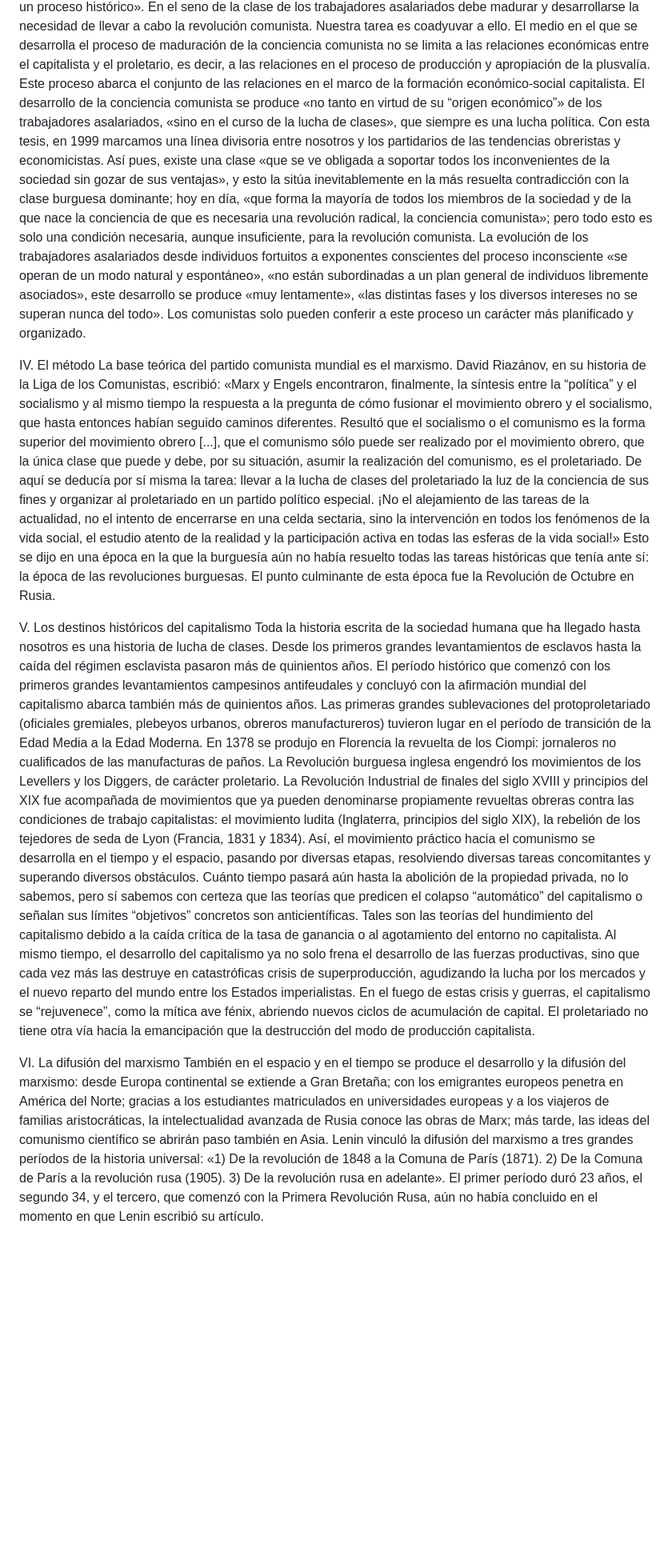
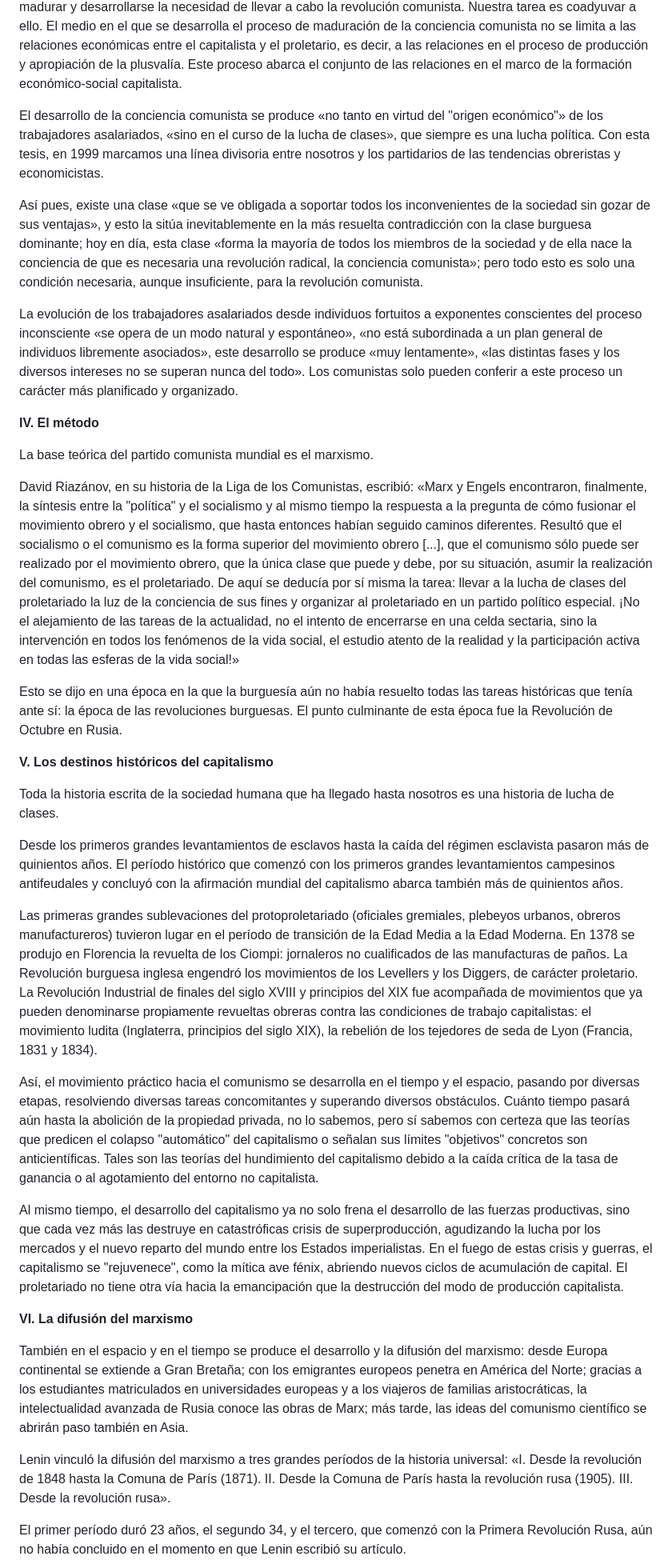
Before and after one commit to communist-prometheus/public-website-content, a Markdown page: pages/manifest/index.es.md, the part around one of its changes. Shown at 80% size. GitHub-like rendering; blank space fills up the shorter version.

Commit message:
updated Manifiesto del grupo «Prometeo Comunista» in pages

```diff
--- a/pages/manifest/index.es.md
+++ b/pages/manifest/index.es.md
@@ -22,23 +33,36 @@ El motivo de la ausencia del partido comunista mundial no puede explicarse por o
 En la misma obra, los fundadores del comunismo científico escriben: «La forma de esta organización depende, naturalmente, de las necesidades ya desarrolladas, y tanto la generación como la satisfacción de estas necesidades es en sí misma un proceso histórico». En el seno de la clase de los trabajadores asalariados debe madurar y desarrollarse la necesidad de llevar a cabo la revolución comunista. Nuestra tarea es coadyuvar a ello. El medio en el que se desarrolla el proceso de maduración de la conciencia comunista no se limita a las relaciones económicas entre el capitalista y el proletario, es decir, a las relaciones en el proceso de producción y apropiación de la plusvalía. Este proceso abarca el conjunto de las relaciones en el marco de la formación económico-social capitalista.
-El desarrollo de la conciencia comunista se produce «no tanto en virtud de su “origen económico”» de los trabajadores asalariados, «sino en el curso de la lucha de clases», que siempre es una lucha política. Con esta tesis, en 1999 marcamos una línea divisoria entre nosotros y los partidarios de las tendencias obreristas y economicistas.
-Así pues, existe una clase «que se ve obligada a soportar todos los inconvenientes de la sociedad sin gozar de sus ventajas», y esto la sitúa inevitablemente en la más resuelta contradicción con la clase burguesa dominante; hoy en día, «que forma la mayoría de todos los miembros de la sociedad y de la que nace la conciencia de que es necesaria una revolución radical, la conciencia comunista»; pero todo esto es solo una condición necesaria, aunque insuficiente, para la revolución comunista.
-La evolución de los trabajadores asalariados desde individuos fortuitos a exponentes conscientes del proceso inconsciente «se operan de un modo natural y espontáneo», «no están subordinadas a un plan general de individuos libremente asociados», este desarrollo se produce «muy lentamente», «las distintas fases y los diversos intereses no se superan nunca del todo». Los comunistas solo pueden conferir a este proceso un carácter más planificado y organizado.
 
-IV. El método
+El desarrollo de la conciencia comunista se produce «no tanto en virtud del "origen económico"» de los trabajadores asalariados, «sino en el curso de la lucha de clases», que siempre es una lucha política. Con esta tesis, en 1999 marcamos una línea divisoria entre nosotros y los partidarios de las tendencias obreristas y economicistas.
+
+Así pues, existe una clase «que se ve obligada a soportar todos los inconvenientes de la sociedad sin gozar de sus ventajas», y esto la sitúa inevitablemente en la más resuelta contradicción con la clase burguesa dominante; hoy en día, esta clase «forma la mayoría de todos los miembros de la sociedad y de ella nace la conciencia de que es necesaria una revolución radical, la conciencia comunista»; pero todo esto es solo una condición necesaria, aunque insuficiente, para la revolución comunista.
+
+La evolución de los trabajadores asalariados desde individuos fortuitos a exponentes conscientes del proceso inconsciente «se opera de un modo natural y espontáneo», «no está subordinada a un plan general de individuos libremente asociados», este desarrollo se produce «muy lentamente», «las distintas fases y los diversos intereses no se superan nunca del todo». Los comunistas solo pueden conferir a este proceso un carácter más planificado y organizado.
+
+**IV. El método**
+
 La base teórica del partido comunista mundial es el marxismo.
-David Riazánov, en su historia de la Liga de los Comunistas, escribió:
-    «Marx y Engels encontraron, finalmente, la síntesis entre la “política” y el socialismo y al mismo tiempo la respuesta a la pregunta de cómo fusionar el movimiento obrero y el socialismo, que hasta entonces habían seguido caminos diferentes. Resultó que el socialismo o el comunismo es la forma superior del movimiento obrero [...], que el comunismo sólo puede ser realizado por el movimiento obrero, que la única clase que puede y debe, por su situación, asumir la realización del comunismo, es el proletariado. De aquí se deducía por sí misma la tarea: llevar a la lucha de clases del proletariado la luz de la conciencia de sus fines y organizar al proletariado en un partido político especial. ¡No el alejamiento de las tareas de la actualidad, no el intento de encerrarse en una celda sectaria, sino la intervención en todos los fenómenos de la vida social, el estudio atento de la realidad y la participación activa en todas las esferas de la vida social!»
+
+David Riazánov, en su historia de la Liga de los Comunistas, escribió: «Marx y Engels encontraron, finalmente, la síntesis entre la "política" y el socialismo y al mismo tiempo la respuesta a la pregunta de cómo fusionar el movimiento obrero y el socialismo, que hasta entonces habían seguido caminos diferentes. Resultó que el socialismo o el comunismo es la forma superior del movimiento obrero \[...\], que el comunismo sólo puede ser realizado por el movimiento obrero, que la única clase que puede y debe, por su situación, asumir la realización del comunismo, es el proletariado. De aquí se deducía por sí misma la tarea: llevar a la lucha de clases del proletariado la luz de la conciencia de sus fines y organizar al proletariado en un partido político especial. ¡No el alejamiento de las tareas de la actualidad, no el intento de encerrarse en una celda sectaria, sino la intervención en todos los fenómenos de la vida social, el estudio atento de la realidad y la participación activa en todas las esferas de la vida social!»
+
 Esto se dijo en una época en la que la burguesía aún no había resuelto todas las tareas históricas que tenía ante sí: la época de las revoluciones burguesas. El punto culminante de esta época fue la Revolución de Octubre en Rusia.
 
-V. Los destinos históricos del capitalismo
+**V. Los destinos históricos del capitalismo**
+
 Toda la historia escrita de la sociedad humana que ha llegado hasta nosotros es una historia de lucha de clases.
+
 Desde los primeros grandes levantamientos de esclavos hasta la caída del régimen esclavista pasaron más de quinientos años. El período histórico que comenzó con los primeros grandes levantamientos campesinos antifeudales y concluyó con la afirmación mundial del capitalismo abarca también más de quinientos años.
+
 Las primeras grandes sublevaciones del protoproletariado (oficiales gremiales, plebeyos urbanos, obreros manufactureros) tuvieron lugar en el período de transición de la Edad Media a la Edad Moderna. En 1378 se produjo en Florencia la revuelta de los Ciompi: jornaleros no cualificados de las manufacturas de paños. La Revolución burguesa inglesa engendró los movimientos de los Levellers y los Diggers, de carácter proletario. La Revolución Industrial de finales del siglo XVIII y principios del XIX fue acompañada de movimientos que ya pueden denominarse propiamente revueltas obreras contra las condiciones de trabajo capitalistas: el movimiento ludita (Inglaterra, principios del siglo XIX), la rebelión de los tejedores de seda de Lyon (Francia, 1831 y 1834).
-Así, el movimiento práctico hacia el comunismo se desarrolla en el tiempo y el espacio, pasando por diversas etapas, resolviendo diversas tareas concomitantes y superando diversos obstáculos. Cuánto tiempo pasará aún hasta la abolición de la propiedad privada, no lo sabemos, pero sí sabemos con certeza que las teorías que predicen el colapso “automático” del capitalismo o señalan sus límites “objetivos” concretos son anticientíficas. Tales son las teorías del hundimiento del capitalismo debido a la caída crítica de la tasa de ganancia o al agotamiento del entorno no capitalista.
-Al mismo tiempo, el desarrollo del capitalismo ya no solo frena el desarrollo de las fuerzas productivas, sino que cada vez más las destruye en catastróficas crisis de superproducción, agudizando la lucha por los mercados y el nuevo reparto del mundo entre los Estados imperialistas. En el fuego de estas crisis y guerras, el capitalismo se “rejuvenece”, como la mítica ave fénix, abriendo nuevos ciclos de acumulación de capital. El proletariado no tiene otra vía hacia la emancipación que la destrucción del modo de producción capitalista.
 
-VI. La difusión del marxismo
+Así, el movimiento práctico hacia el comunismo se desarrolla en el tiempo y el espacio, pasando por diversas etapas, resolviendo diversas tareas concomitantes y superando diversos obstáculos. Cuánto tiempo pasará aún hasta la abolición de la propiedad privada, no lo sabemos, pero sí sabemos con certeza que las teorías que predicen el colapso "automático" del capitalismo o señalan sus límites "objetivos" concretos son anticientíficas. Tales son las teorías del hundimiento del capitalismo debido a la caída crítica de la tasa de ganancia o al agotamiento del entorno no capitalista.
+
+Al mismo tiempo, el desarrollo del capitalismo ya no solo frena el desarrollo de las fuerzas productivas, sino que cada vez más las destruye en catastróficas crisis de superproducción, agudizando la lucha por los mercados y el nuevo reparto del mundo entre los Estados imperialistas. En el fuego de estas crisis y guerras, el capitalismo se "rejuvenece", como la mítica ave fénix, abriendo nuevos ciclos de acumulación de capital. El proletariado no tiene otra vía hacia la emancipación que la destrucción del modo de producción capitalista.
+
+**VI. La difusión del marxismo**
+
 También en el espacio y en el tiempo se produce el desarrollo y la difusión del marxismo: desde Europa continental se extiende a Gran Bretaña; con los emigrantes europeos penetra en América del Norte; gracias a los estudiantes matriculados en universidades europeas y a los viajeros de familias aristocráticas, la intelectualidad avanzada de Rusia conoce las obras de Marx; más tarde, las ideas del comunismo científico se abrirán paso también en Asia.
-Lenin vinculó la difusión del marxismo a tres grandes períodos de la historia universal: «1) De la revolución de 1848 a la Comuna de París (1871). 2) De la Comuna de París a la revolución rusa (1905). 3) De la revolución rusa en adelante».
+
+Lenin vinculó la difusión del marxismo a tres grandes períodos de la historia universal: «I. Desde la revolución de 1848 hasta la Comuna de París (1871). II. Desde la Comuna de París hasta la revolución rusa (1905). III. Desde la revolución rusa».
+
 El primer período duró 23 años, el segundo 34, y el tercero, que comenzó con la Primera Revolución Rusa, aún no había concluido en el momento en que Lenin escribió su artículo.
 
```
Also changed, not shown: other parts of pages/manifest/index.es.md (+120 -48 lines).
